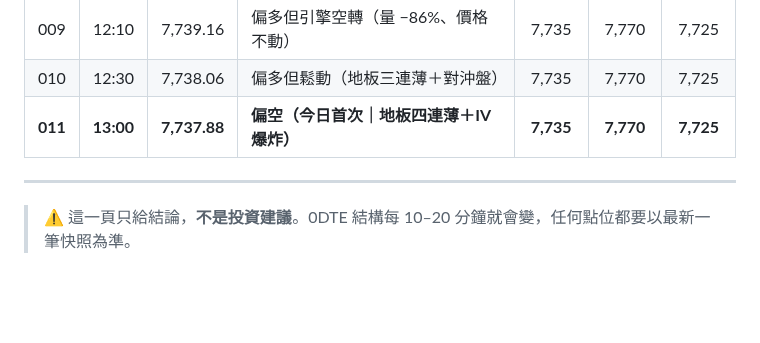
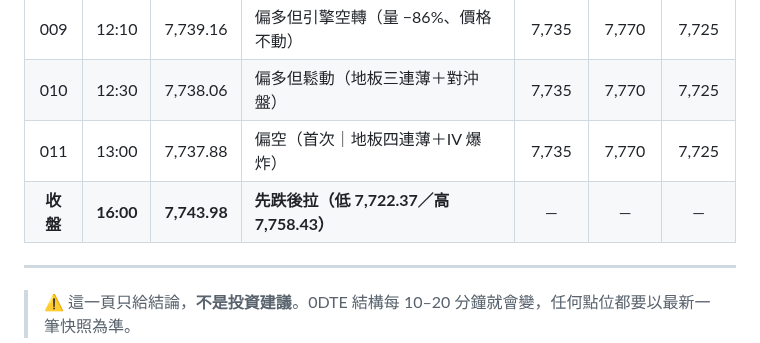
Before and after one commit to acstep/spx-gex-dashboard, a Markdown page: SPX_GEX_白話點位速查.md, the part around one of its changes. Rendered like a GitHub page; blank space fills up the shorter version.

```diff
--- a/SPX_GEX_白話點位速查.md
+++ b/SPX_GEX_白話點位速查.md
@@ -93,7 +106,8 @@
 | 008 | 11:00 | 7,739.79 | 偏多（新成交 74.8%，有錢買） | 7,735 | 7,770 | 7,725 |
 | 009 | 12:10 | 7,739.16 | 偏多但引擎空轉（量 −86%、價格不動） | 7,735 | 7,770 | 7,725 |
 | 010 | 12:30 | 7,738.06 | 偏多但鬆動（地板三連薄＋對沖盤） | 7,735 | 7,770 | 7,725 |
-| **011** | **13:00** | **7,737.88** | **偏空（今日首次｜地板四連薄＋IV 爆炸）** | **7,735** | **7,770** | **7,725** |
+| 011 | 13:00 | 7,737.88 | 偏空（首次｜地板四連薄＋IV 爆炸） | 7,735 | 7,770 | 7,725 |
+| **收盤** | **16:00** | **7,743.98** | **先跌後拉（低 7,722.37／高 7,758.43）** | — | — | — |
 
 ---
 
```
Also changed, not shown: other parts of SPX_GEX_白話點位速查.md (+34 -21 lines).
